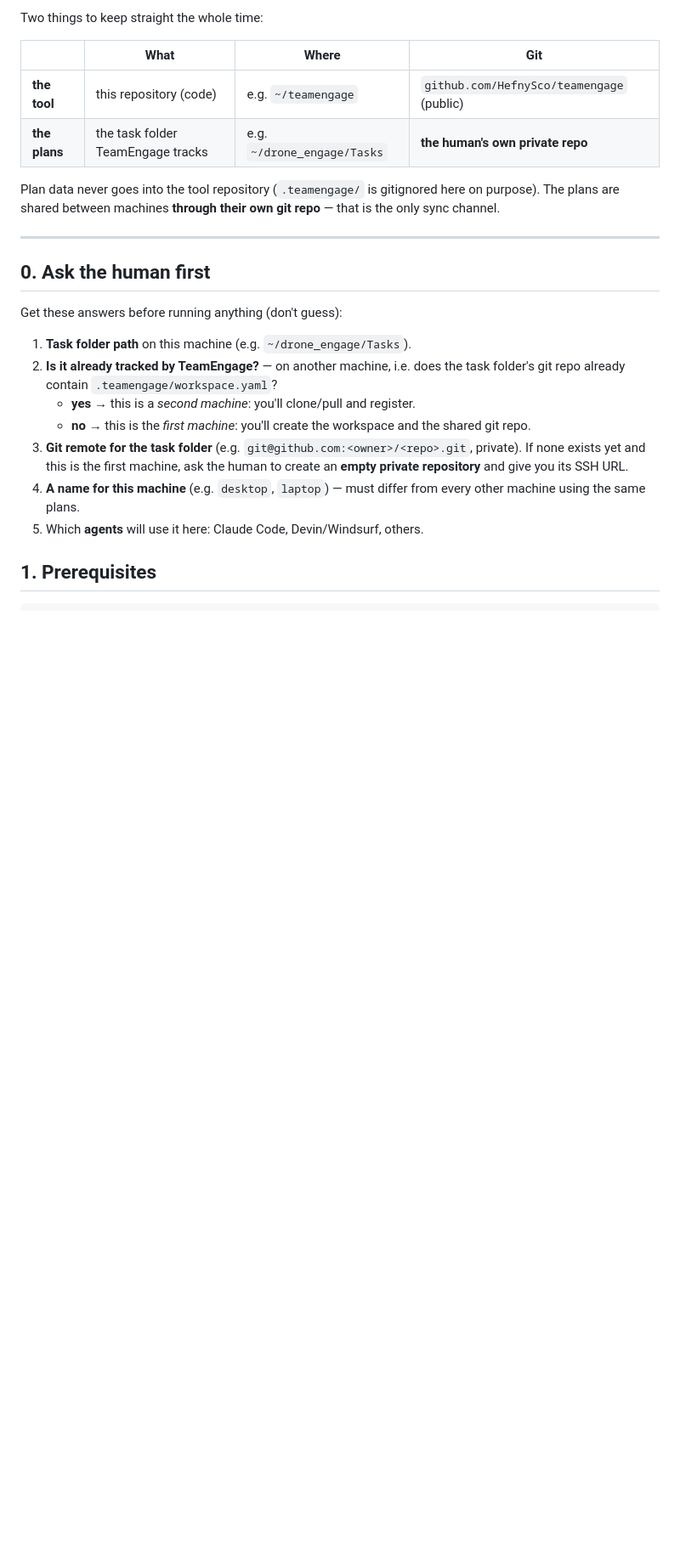
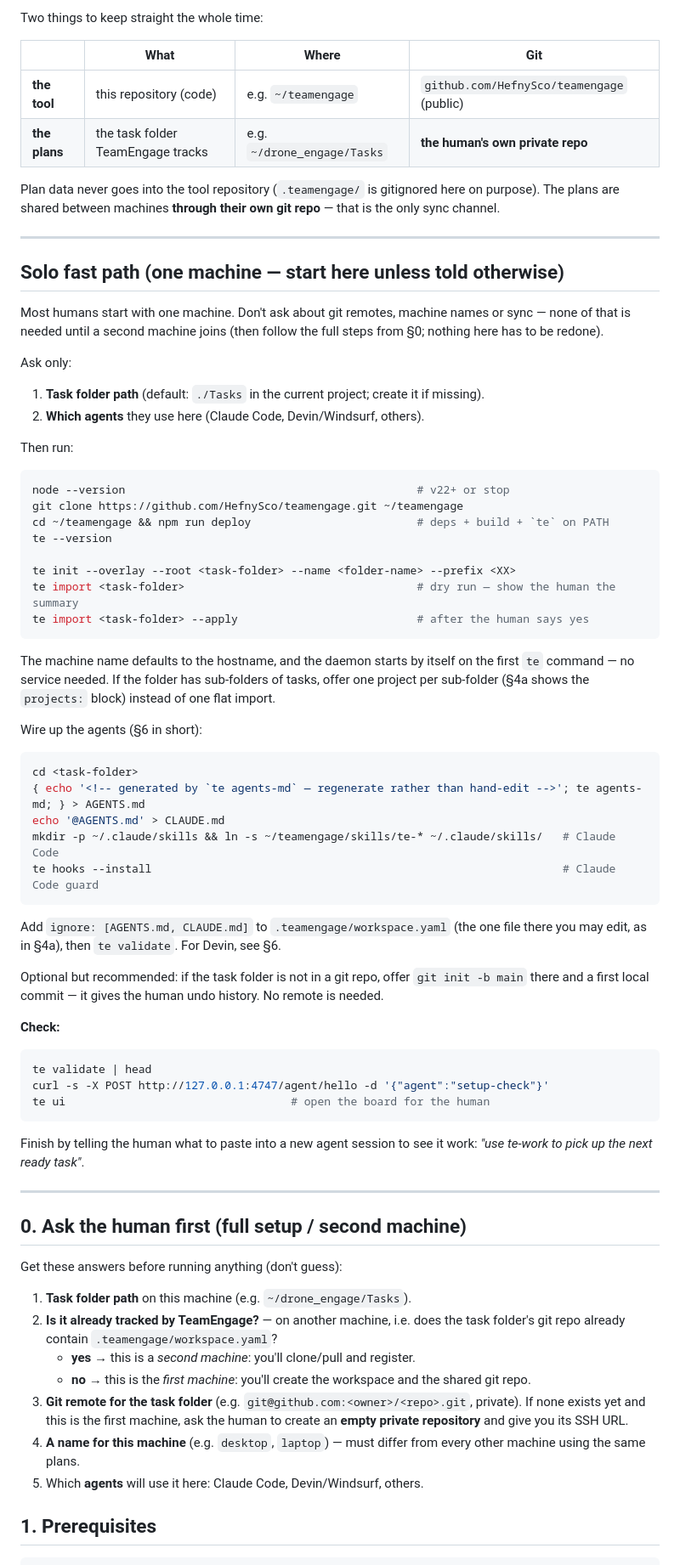
Before and after one commit to HefnySco/teamengage, a Markdown page: AGENTS.md, the part around the change. Shown at 85% size. Drawn GitHub-style; blank space fills up the shorter version.

Commit message:
docs: solo fast path — one-machine setup guide before the full multi-machine flow
AGENTS.md gains a short solo path (one machine, no remote, two questions: task folder + which agents) that runs init/import/agents-md/hooks and checks the daemon, ending with "use te-work"; the full §0 becomes "full setup / second machine"; README quick start points to it ("let your agent install it") and clarifies the remote is only needed when sharing across machines

````diff
--- a/AGENTS.md
+++ b/AGENTS.md
@@ -18,7 +18,67 @@ git repo** — that is the only sync channel.
 
 ---
 
-## 0. Ask the human first
+## Solo fast path (one machine — start here unless told otherwise)
+
+Most humans start with one machine. Don't ask about git remotes, machine
+names or sync — none of that is needed until a second machine joins (then
+follow the full steps from §0; nothing here has to be redone).
+
+Ask only:
+
+1. **Task folder path** (default: `./Tasks` in the current project; create
+   it if missing).
+2. **Which agents** they use here (Claude Code, Devin/Windsurf, others).
+
+Then run:
+
+```bash
+node --version                                            # v22+ or stop
+git clone https://github.com/HefnySco/teamengage.git ~/teamengage
+cd ~/teamengage && npm run deploy                         # deps + build + `te` on PATH
+te --version
+
+te init --overlay --root <task-folder> --name <folder-name> --prefix <XX>
+te import <task-folder>                                   # dry run — show the human the summary
+te import <task-folder> --apply                           # after the human says yes
+```
+
+The machine name defaults to the hostname, and the daemon starts by itself
+on the first `te` command — no service needed. If the folder has
+sub-folders of tasks, offer one project per sub-folder (§4a shows the
+`projects:` block) instead of one flat import.
+
+Wire up the agents (§6 in short):
+
+```bash
+cd <task-folder>
+{ echo '<!-- generated by `te agents-md` — regenerate rather than hand-edit -->'; te agents-md; } > AGENTS.md
+echo '@AGENTS.md' > CLAUDE.md
+mkdir -p ~/.claude/skills && ln -s ~/teamengage/skills/te-* ~/.claude/skills/   # Claude Code
+te hooks --install                                                              # Claude Code guard
+```
+
+Add `ignore: [AGENTS.md, CLAUDE.md]` to `.teamengage/workspace.yaml` (the
+one file there you may edit, as in §4a), then `te validate`. For Devin, see §6.
+
+Optional but recommended: if the task folder is not in a git repo, offer
+`git init -b main` there and a first local commit — it gives the human undo
+history. No remote is needed.
+
+**Check:**
+
+```bash
+te validate | head
+curl -s -X POST http://127.0.0.1:4747/agent/hello -d '{"agent":"setup-check"}'
+te ui                                  # open the board for the human
+```
+
+Finish by telling the human what to paste into a new agent session to see it
+work: *"use te-work to pick up the next ready task"*.
+
+---
+
+## 0. Ask the human first (full setup / second machine)
 
 Get these answers before running anything (don't guess):
 
````
Also changed, not shown: README.md (+15 -2 lines).
